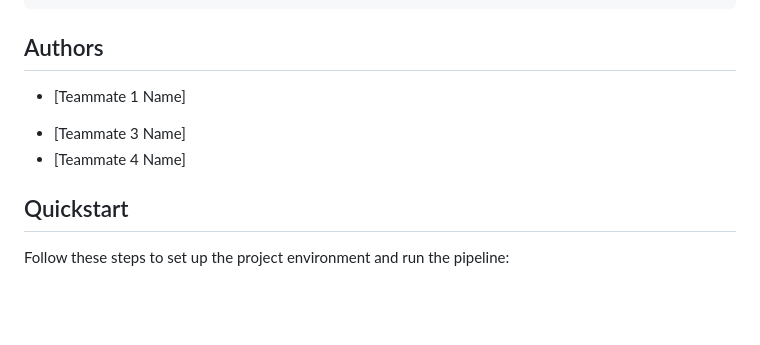
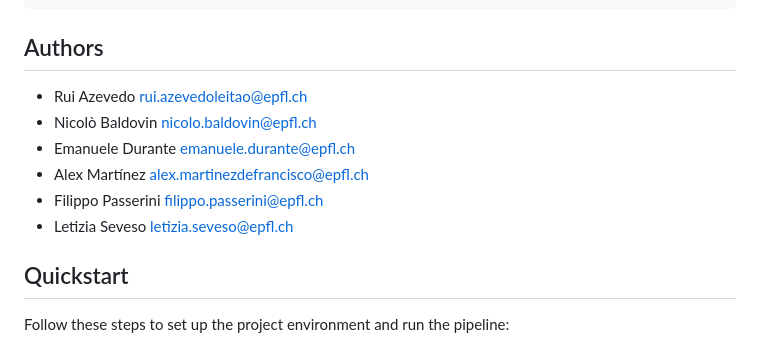
Before and after one commit to PipsCods/High-Frequency-Trading-with-Deep-Learning, a Markdown page: README.md, the part around the change. Rendered like a GitHub page; blank space fills up the shorter version.

Commit message:
Update authors list in README.md to include all team members

````diff
--- a/README.md
+++ b/README.md
@@ -43,12 +43,12 @@ High-Frequency-Trading-with-Deep-Learning/
 ```
 
 ## Authors
-* [Teammate 1 Name]
-<!-- * Emanuele Durante [emanuele.durante@epfl.ch](mailto:emanuele.durante@epfl.ch) -->
-* [Teammate 3 Name]
-* [Teammate 4 Name]
-<!-- * Letizia Seveso [letizia.seveso@epfl.ch](mailto:letizia.seveso@epfl.ch) -->
-<!-- * Alex Martinez [alex.martinezdefrancisco@epfl.ch](mailto:alex.martinezdefrancisco@epfl.ch) -->
+* Rui Azevedo [rui.azevedoleitao@epfl.ch](mailto:rui.azevedoleitao@epfl.ch)
+* Nicolò Baldovin [nicolo.baldovin@epfl.ch](mailto:nicolo.baldovin@epfl.ch)
+* Emanuele Durante [emanuele.durante@epfl.ch](mailto:emanuele.durante@epfl.ch)
+* Alex Martínez [alex.martinezdefrancisco@epfl.ch](mailto:alex.martinezdefrancisco@epfl.ch)
+* Filippo Passerini [filippo.passerini@epfl.ch](mailto:filippo.passerini@epfl.ch)
+* Letizia Seveso [letizia.seveso@epfl.ch](mailto:letizia.seveso@epfl.ch)
 
 ## Quickstart
 Follow these steps to set up the project environment and run the pipeline:
````
